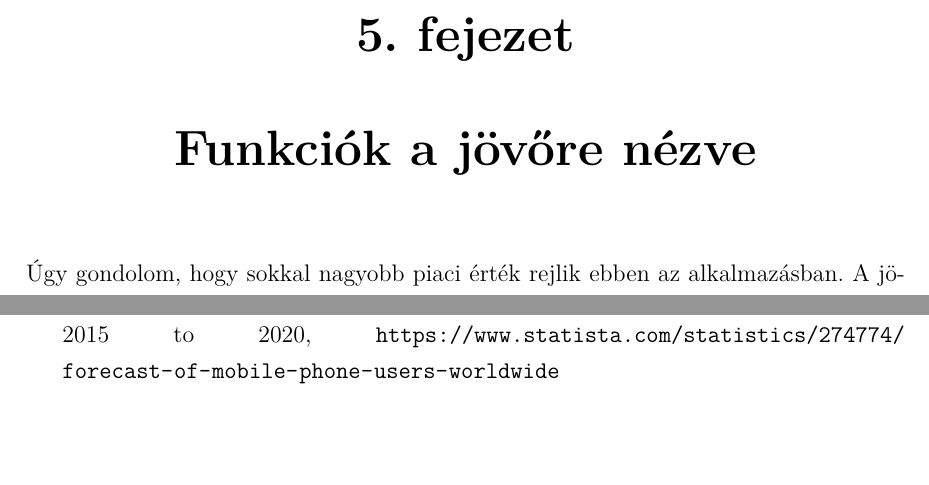
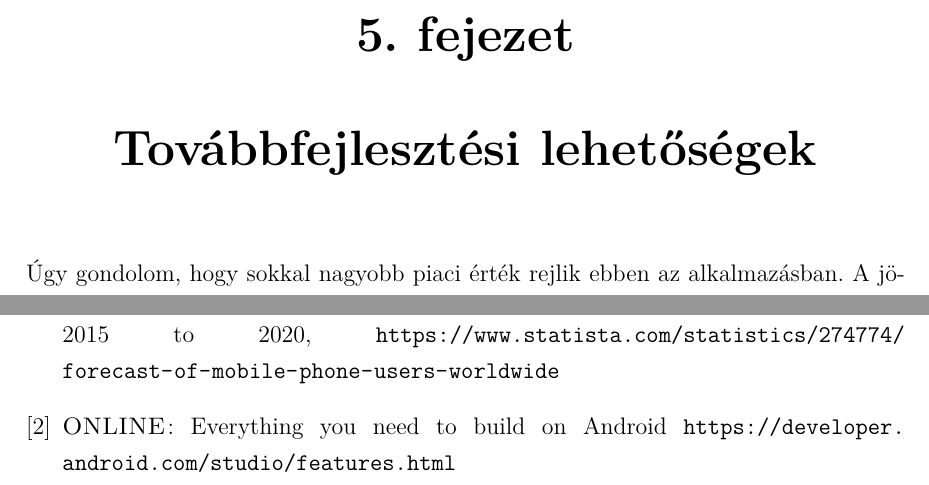
Before and after one commit to t0thkr1s/thesis, a LaTeX thesis (thesis.tex): two parts of pages 11 and 13 of 13, joined at a grey line, cut so that both start at the same text, the shorter picture padded with empty space. Compiled offline with pdfLaTeX.

Commit message:
rename section

```diff
--- a/thesis.tex
+++ b/thesis.tex
@@ -164,7 +164,7 @@ A folyamat nagyon hasonlít a folyamatos integrálásra.
 
 \chapter{Megvalósított funkciók}\label{funkciok}
 
-\chapter{Funkciók a jövőre nézve}\label{funkciok}
+\chapter{Továbbfejlesztési lehetőségek}\label{lehetosegek}
 
 Úgy gondolom, hogy sokkal nagyobb piaci érték rejlik ebben az alkalmazásban.
 A jövőben is szeretném folytatni a fejlesztést.
@@ -179,5 +179,6 @@ A kód visszafejtése végén egy összegző report is hasznos lehet a felhaszn
 
 \begin{thebibliography}{1}
 \bibitem{statista} \textsc{ONLINE}: Number of mobile phone users worldwide from 2015 to 2020, \url{https://www.statista.com/statistics/274774/forecast-of-mobile-phone-users-worldwide}
+\bibitem{androidstudio} \textsc{ONLINE}: Everything you need to build on Android \url{https://developer.android.com/studio/features.html}
 \end{thebibliography}
 \end{document}
```
Also changed, not shown: thesis.pdf, thesis.tex (2 more changed lines).
